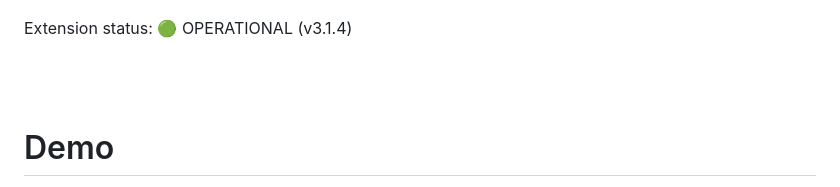
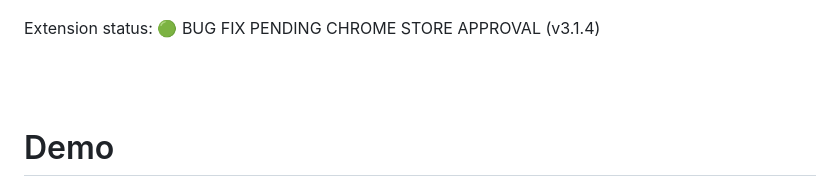
Before and after one commit to vivek-nexus/transcriptonic, a Markdown page: README.md, the part around the change. Rendered like a GitHub page.

```diff
--- a/README.md
+++ b/README.md
@@ -3,7 +3,7 @@ Simple Google Meet transcripts. Private and open source.
 
 ![marquee-large](/assets/marquee-large.png)
 
-Extension status: 🟢 OPERATIONAL (v3.1.4)
+Extension status: 🟢 BUG FIX PENDING CHROME STORE APPROVAL (v3.1.4)
 
 <br />
 <br />
```
